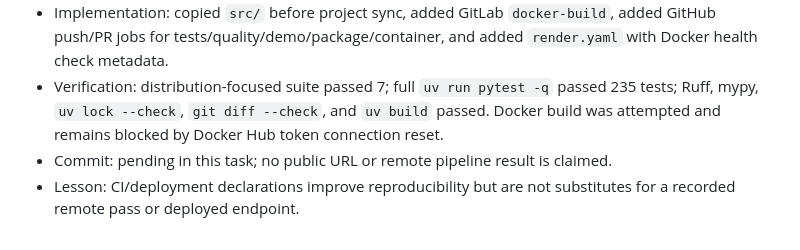
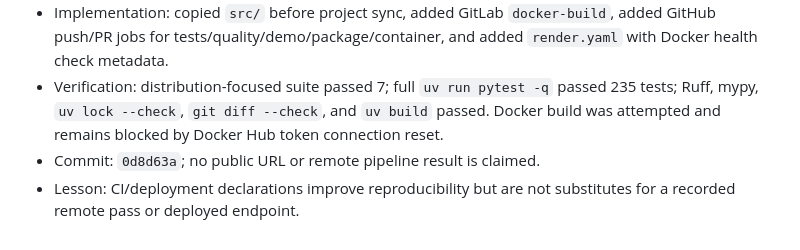
Before and after one commit to Insouciant21/613-coding, a Markdown page: AGENT_LOG.md, the part around the change. Rendered like a GitHub page.

```diff
--- a/AGENT_LOG.md
+++ b/AGENT_LOG.md
@@ -477,5 +477,5 @@ Chronological evidence log for the 613 Coding project. Entries are appended afte
 - Finding: Docker build order copied `src/` after `uv sync`; GitLab CI did not build the selected container; no GitHub Actions or operator deployment manifest existed.
 - Implementation: copied `src/` before project sync, added GitLab `docker-build`, added GitHub push/PR jobs for tests/quality/demo/package/container, and added `render.yaml` with Docker health check metadata.
 - Verification: distribution-focused suite passed 7; full `uv run pytest -q` passed 235 tests; Ruff, mypy, `uv lock --check`, `git diff --check`, and `uv build` passed. Docker build was attempted and remains blocked by Docker Hub token connection reset.
-- Commit: pending in this task; no public URL or remote pipeline result is claimed.
+- Commit: `0d8d63a`; no public URL or remote pipeline result is claimed.
 - Lesson: CI/deployment declarations improve reproducibility but are not substitutes for a recorded remote pass or deployed endpoint.
```
Also changed, not shown: DELIVERY_STATUS.md (+1 -0 lines), PLAN.md (+1 -1 lines).
